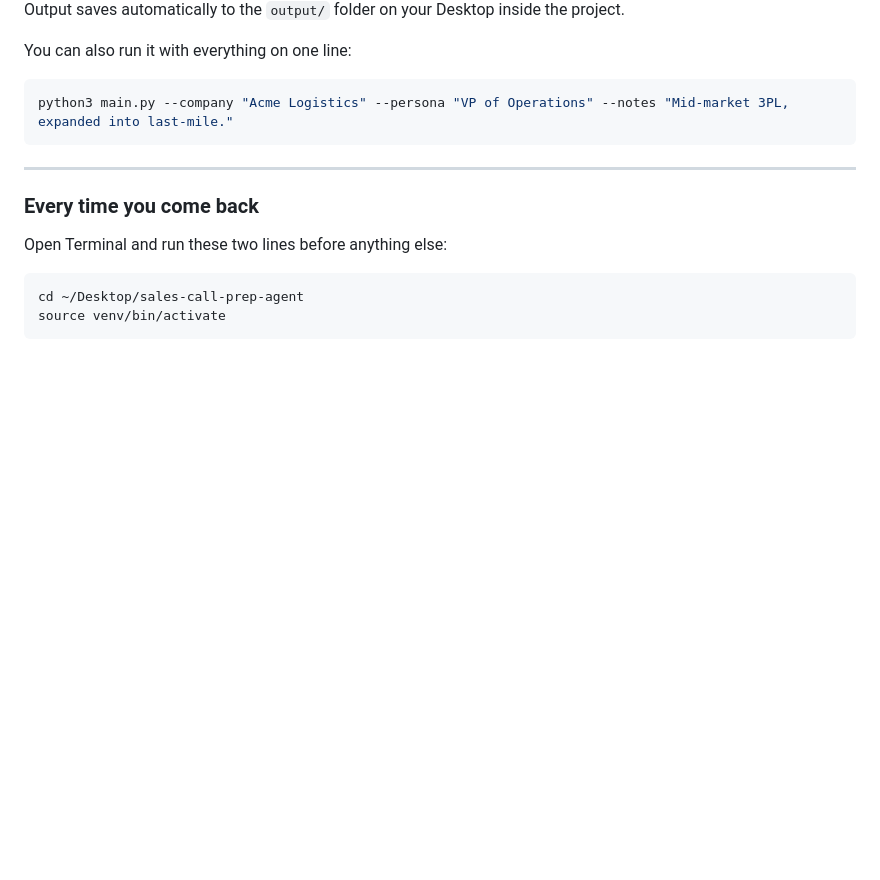
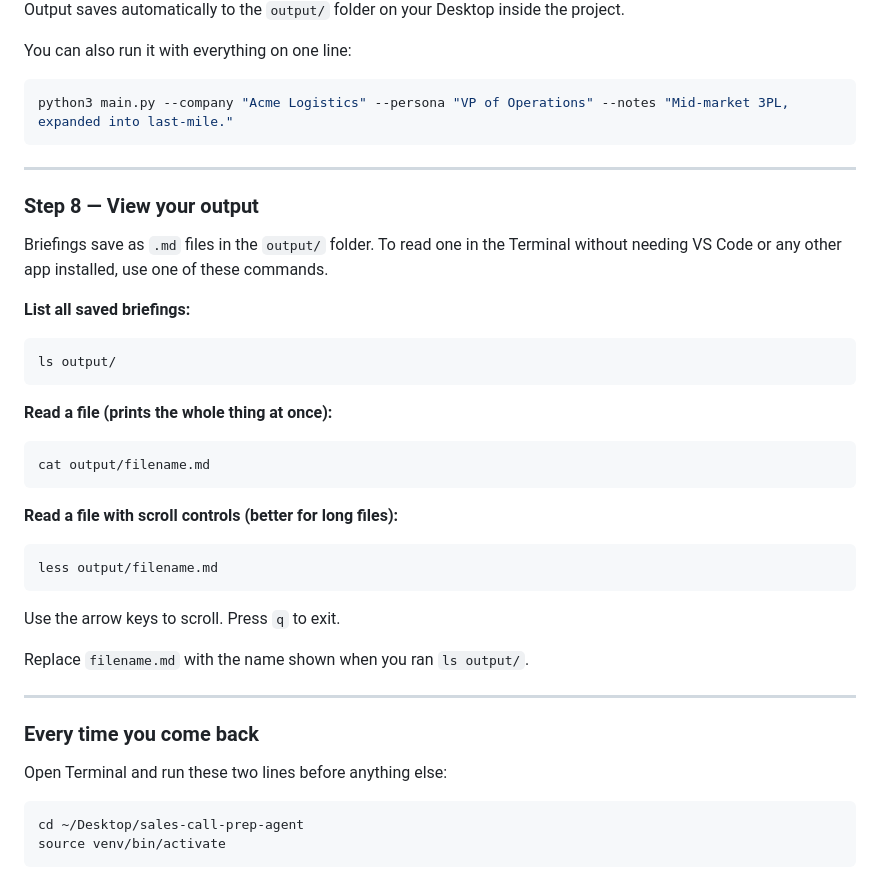
Before and after one commit to GANDORK94/sales-call-prep-agent, a Markdown page: README.md, the part around the change. Drawn GitHub-style; blank space fills up the shorter version.

Commit message:
Add terminal instructions for viewing output files
Co-Authored-By: Claude Sonnet 4.6 <noreply@anthropic.com>

````diff
--- a/README.md
+++ b/README.md
@@ -148,6 +148,34 @@ python3 main.py --company "Acme Logistics" --persona "VP of Operations" --notes
 
 ---
 
+### Step 8 — View your output
+
+Briefings save as `.md` files in the `output/` folder. To read one in the Terminal without needing VS Code or any other app installed, use one of these commands.
+
+**List all saved briefings:**
+
+```bash
+ls output/
+```
+
+**Read a file (prints the whole thing at once):**
+
+```bash
+cat output/filename.md
+```
+
+**Read a file with scroll controls (better for long files):**
+
+```bash
+less output/filename.md
+```
+
+Use the arrow keys to scroll. Press `q` to exit.
+
+Replace `filename.md` with the name shown when you ran `ls output/`.
+
+---
+
 ### Every time you come back
 
 Open Terminal and run these two lines before anything else:
````
